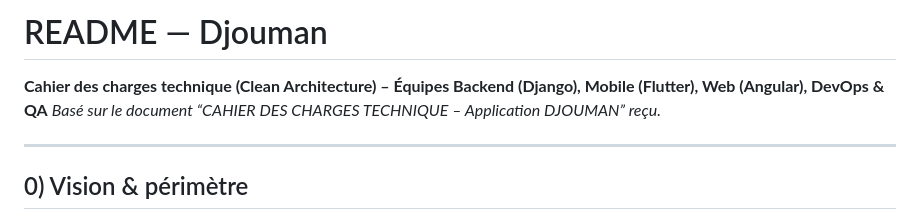
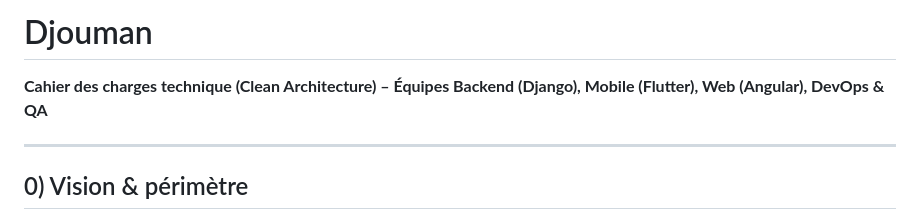
Before and after one commit to daniel10027/DJOUMAN, a Markdown page: Readme.md, the part around the change. Rendered like a GitHub page.

```diff
--- a/Readme.md
+++ b/Readme.md
@@ -1,7 +1,6 @@
-# README — Djouman
+# Djouman
 
 **Cahier des charges technique (Clean Architecture) – Équipes Backend (Django), Mobile (Flutter), Web (Angular), DevOps & QA**
-*Basé sur le document “CAHIER DES CHARGES TECHNIQUE – Application DJOUMAN” reçu.*&#x20;
 
 ---
 
```
